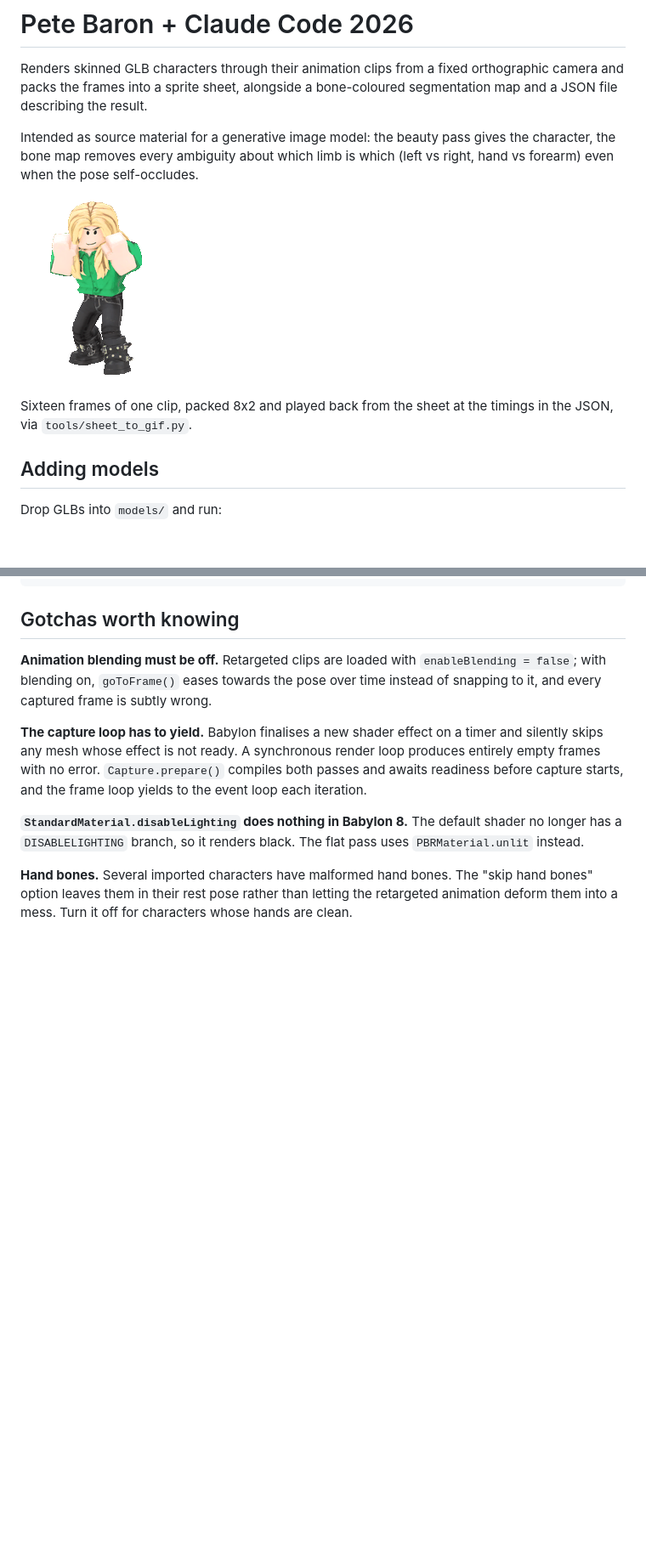
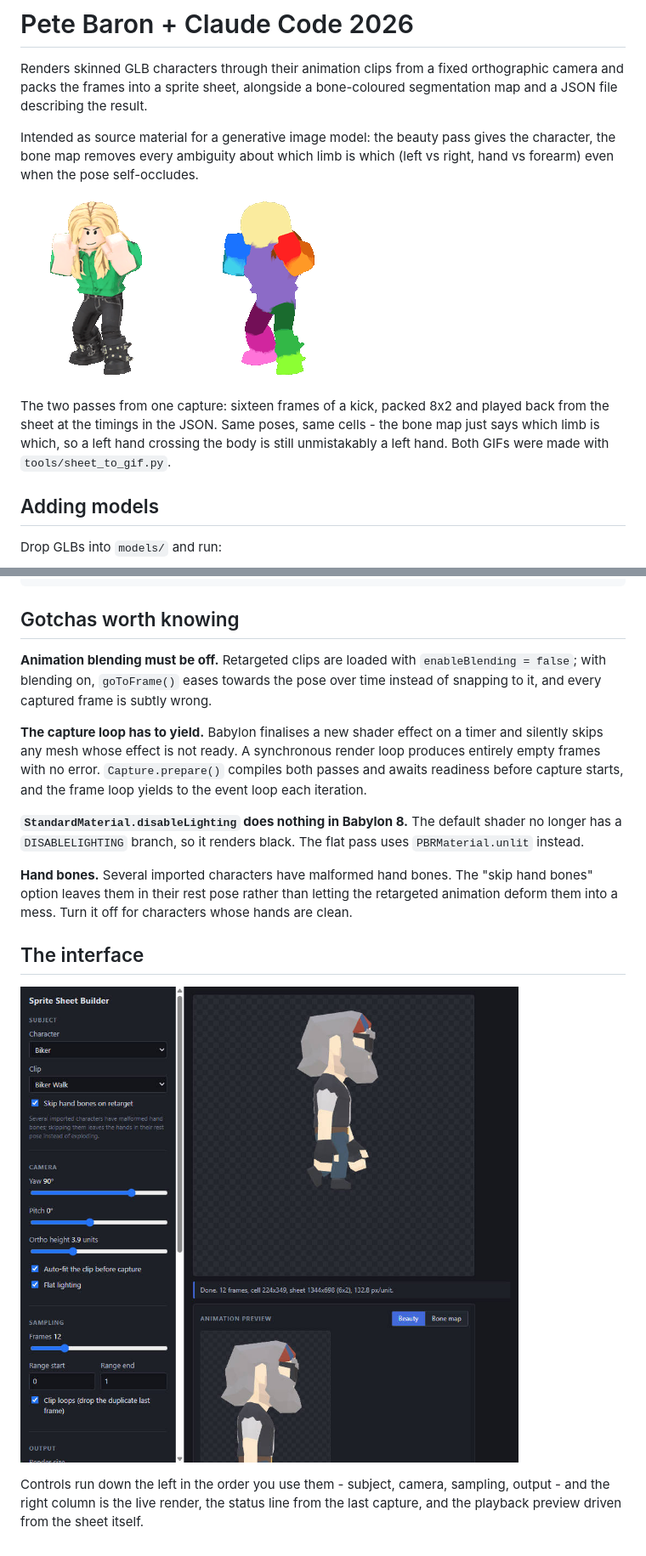
Before and after one commit to pjbaron/three_d_sprite_sheet, a Markdown page: README.md, 2 parts joined by grey strips. Shown: that part at 85% size. GitHub-like rendering; pictures changed too: docs/browser_view.jpg (added), docs/example_kick_bones.gif (added); blank space fills up the shorter version.

Commit message:
added gif of the 'bones' output and browser capture of the tool

```diff
--- a/README.md
+++ b/README.md
@@ -9,10 +9,13 @@ Intended as source material for a generative image model: the beauty pass gives
 the character, the bone map removes every ambiguity about which limb is which
 (left vs right, hand vs forearm) even when the pose self-occludes.
 
-![MMA kick, 16 frames captured from a 60fps clip](docs/example_kick.gif)
+![MMA kick, beauty pass](docs/example_kick.gif) ![the same frames as a bone map](docs/example_kick_bones.gif)
 
-Sixteen frames of one clip, packed 8x2 and played back from the sheet at the
-timings in the JSON, via `tools/sheet_to_gif.py`.
+The two passes from one capture: sixteen frames of a kick, packed 8x2 and
+played back from the sheet at the timings in the JSON. Same poses, same cells -
+the bone map just says which limb is which, so a left hand crossing the body
+is still unmistakably a left hand. Both GIFs were made with
+`tools/sheet_to_gif.py`.
 
 ## Adding models
 
@@ -253,3 +256,11 @@ pass uses `PBRMaterial.unlit` instead.
 "skip hand bones" option leaves them in their rest pose rather than letting the
 retargeted animation deform them into a mess. Turn it off for characters whose
 hands are clean.
+
+## The interface
+
+![The tool mid-session: controls on the left, live render and playback on the right](docs/browser_view.jpg)
+
+Controls run down the left in the order you use them - subject, camera,
+sampling, output - and the right column is the live render, the status line
+from the last capture, and the playback preview driven from the sheet itself.
```
